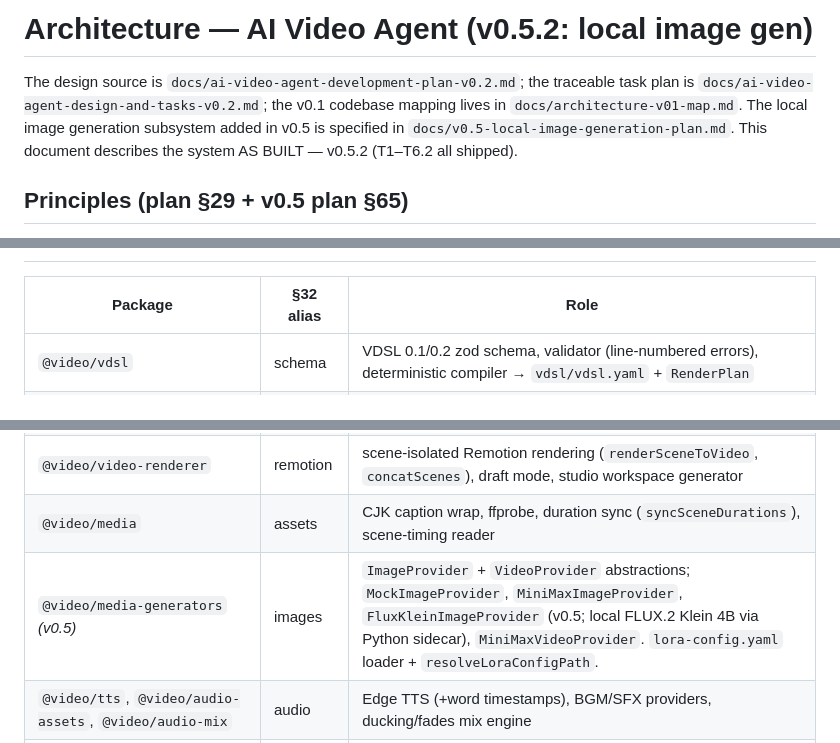
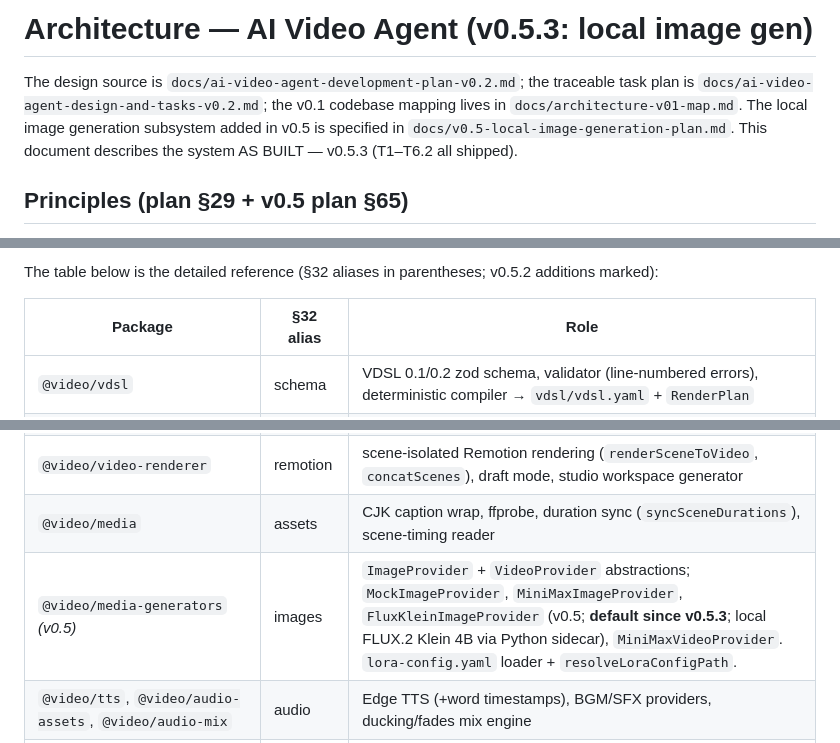
Before and after one commit to huangjien/ai-video-factory, a Markdown page: docs/architecture.md, 3 parts joined by grey strips. GitHub-like rendering.

```diff
--- a/docs/architecture.md
+++ b/docs/architecture.md
@@ -1,11 +1,11 @@
-# Architecture — AI Video Agent (v0.5.2: local image gen)
+# Architecture — AI Video Agent (v0.5.3: local image gen)
 
 The design source is `docs/ai-video-agent-development-plan-v0.2.md`; the
 traceable task plan is `docs/ai-video-agent-design-and-tasks-v0.2.md`;
 the v0.1 codebase mapping lives in `docs/architecture-v01-map.md`.
 The local image generation subsystem added in v0.5 is specified in
 `docs/v0.5-local-image-generation-plan.md`. This document describes
-the system AS BUILT — v0.5.2 (T1–T6.2 all shipped).
+the system AS BUILT — v0.5.3 (T1–T6.2 all shipped).
 
 ## Principles (plan §29 + v0.5 plan §65)
 
@@ -61,3 +148,5 @@ pipeline's `image=` argument.
+The table below is the detailed reference (§32 aliases in
+parentheses; v0.5.2 additions marked):
 
 | Package | §32 alias | Role |
 |---|---|---|
@@ -67,7 +156,7 @@ pipeline's `image=` argument.
 | `@video/video-components` | renderer | 24 scene components in `REGISTRY` incl. `SvgScene` (whiteboard/diagram + camera) and `DoodleScene` (canvas hand-drawn + beat-sync); chrome overlays (`CaptionsOverlay`, `BrandWatermark`, `BrandIntro`); 9 `style.theme` palettes; 5 intro gradients; animation/easing/doodle/excalidraw logic. |
 | `@video/video-renderer` | remotion | scene-isolated Remotion rendering (`renderSceneToVideo`, `concatScenes`), draft mode, studio workspace generator |
 | `@video/media` | assets | CJK caption wrap, ffprobe, duration sync (`syncSceneDurations`), scene-timing reader |
-| `@video/media-generators` *(v0.5)* | images | `ImageProvider` + `VideoProvider` abstractions; `MockImageProvider`, `MiniMaxImageProvider`, `FluxKleinImageProvider` (v0.5; local FLUX.2 Klein 4B via Python sidecar), `MiniMaxVideoProvider`. `lora-config.yaml` loader + `resolveLoraConfigPath`. |
+| `@video/media-generators` *(v0.5)* | images | `ImageProvider` + `VideoProvider` abstractions; `MockImageProvider`, `MiniMaxImageProvider`, `FluxKleinImageProvider` (v0.5; **default since v0.5.3**; local FLUX.2 Klein 4B via Python sidecar), `MiniMaxVideoProvider`. `lora-config.yaml` loader + `resolveLoraConfigPath`. |
 | `@video/tts`, `@video/audio-assets`, `@video/audio-mix` | audio | Edge TTS (+word timestamps), BGM/SFX providers, ducking/fades mix engine |
 | `@video/qa` | qa | render report (duration/fps/resolution/audio/black-frames/assets/scene-audio-sync/captions/boundaries), contact sheet, export gate |
 | `@video/workflow` | (agent state) | 10-state machine, checkpoints + invalidation, scene version store, run records |
```
Also changed, not shown: other parts of docs/architecture.md (+87 -0 lines), 1 other file.
